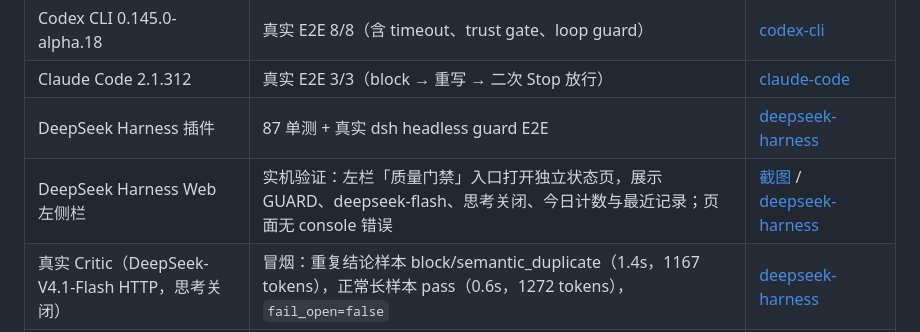
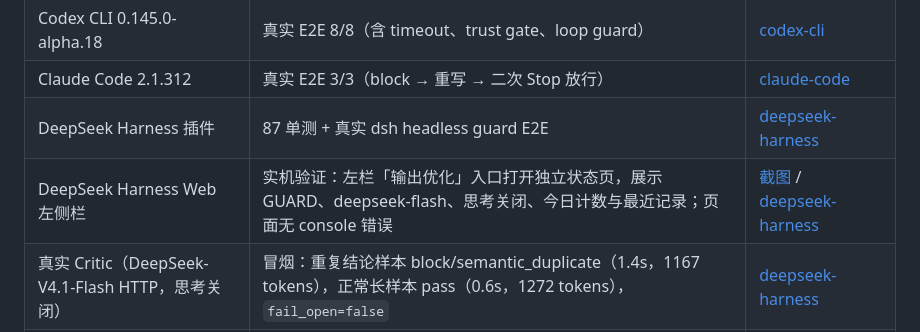
Before and after one commit to XiaoleC05/Crisp, a Markdown page: README.md, the part around the change. GitHub-like rendering.

Commit message:
chore(ui): rename Chinese display to 输出优化 and clarify critic_pass label

```diff
--- a/README.md
+++ b/README.md
@@ -151,7 +151,7 @@ stdout: {} 放行     或     {"decision":"block","reason":"..."} 要求完整
 | Codex CLI 0.145.0-alpha.18 | 真实 E2E 8/8（含 timeout、trust gate、loop guard） | [codex-cli](docs/integrations/codex-cli.md) |
 | Claude Code 2.1.312 | 真实 E2E 3/3（block → 重写 → 二次 Stop 放行） | [claude-code](docs/integrations/claude-code.md) |
 | DeepSeek Harness 插件 | 87 单测 + 真实 dsh headless guard E2E | [deepseek-harness](docs/integrations/deepseek-harness.md) |
-| DeepSeek Harness Web 左侧栏 | 实机验证：左栏「质量门禁」入口打开独立状态页，展示 GUARD、deepseek-flash、思考关闭、今日计数与最近记录；页面无 console 错误 | [截图](docs/assets/deepseek-harness-sidebar.png) / [deepseek-harness](docs/integrations/deepseek-harness.md) |
+| DeepSeek Harness Web 左侧栏 | 实机验证：左栏「输出优化」入口打开独立状态页，展示 GUARD、deepseek-flash、思考关闭、今日计数与最近记录；页面无 console 错误 | [截图](docs/assets/deepseek-harness-sidebar.png) / [deepseek-harness](docs/integrations/deepseek-harness.md) |
 | 真实 Critic（DeepSeek-V4.1-Flash HTTP，思考关闭） | 冒烟：重复结论样本 block/semantic_duplicate（1.4s，1167 tokens），正常长样本 pass（0.6s，1272 tokens），`fail_open=false` | [deepseek-harness](docs/integrations/deepseek-harness.md) |
 | opencode 1.18.18 插件 | 51 单测 + 真实 serve E2E（pass 与 block→一次重写） | [opencode](docs/integrations/opencode.md) |
 
```
Also changed, not shown: CHANGELOG.md (+6 -0 lines), docs/integrations/deepseek-harness.md (+5 -5 lines), docs/assets/deepseek-harness-sidebar.png, 2 other files.
